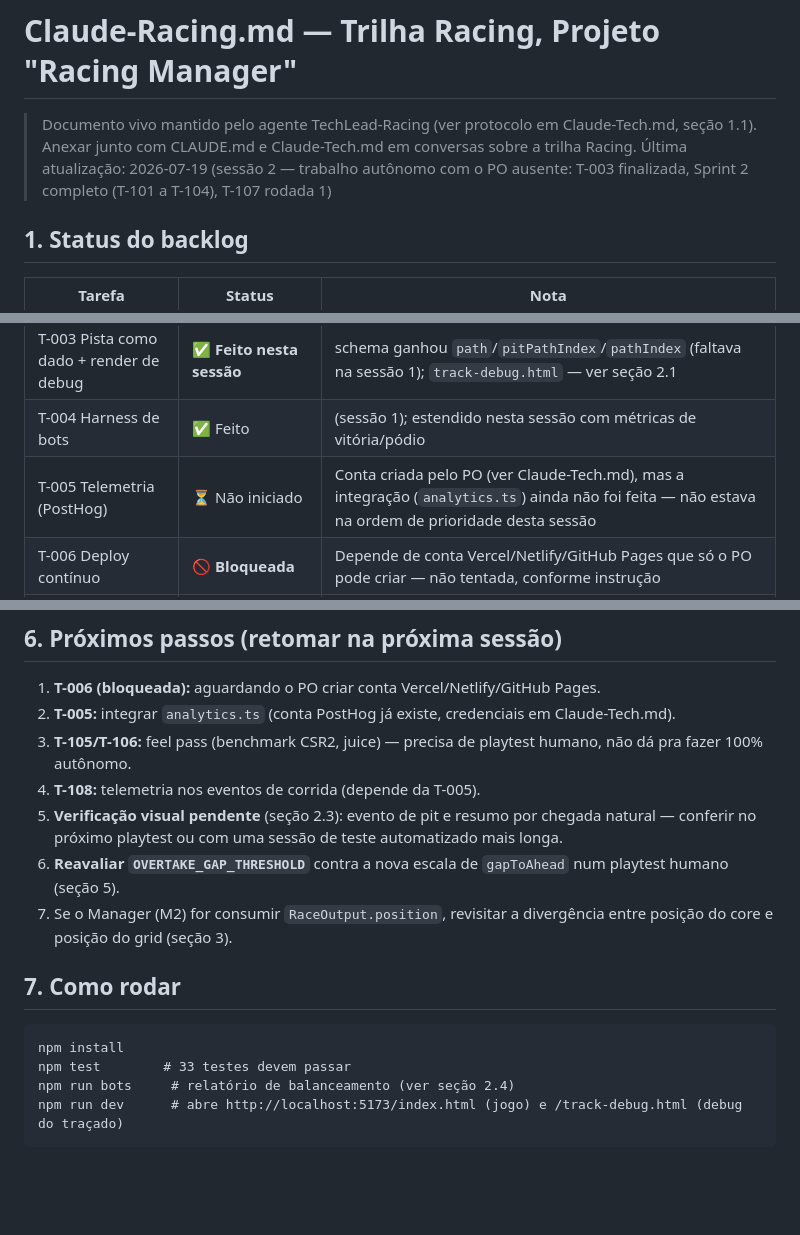
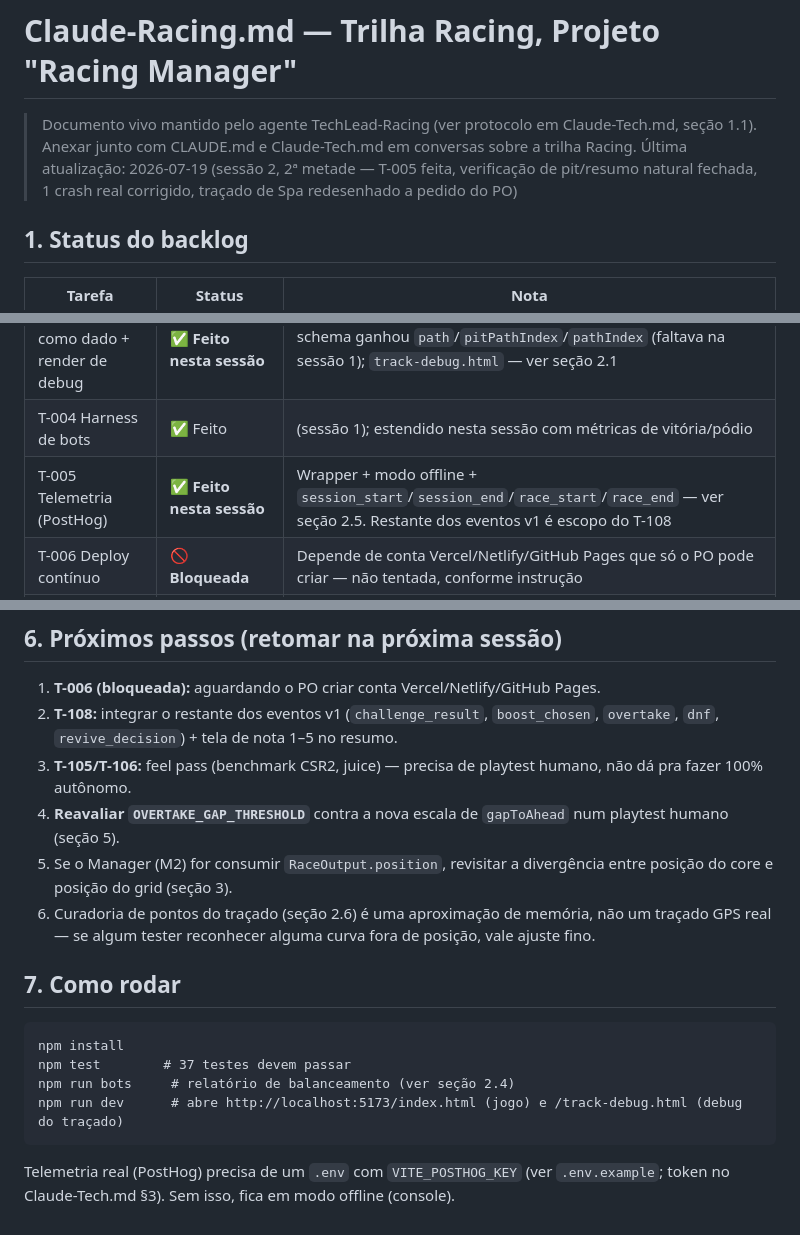
Before and after one commit to daniellimabr/racing-manager, a Markdown page: Claude-Racing.md, 3 parts joined by grey strips. Rendered like a GitHub page; blank space fills up the shorter version.

````diff
--- a/Claude-Racing.md
+++ b/Claude-Racing.md
@@ -2,7 +2,7 @@
 
 > Documento vivo mantido pelo agente TechLead-Racing (ver protocolo em Claude-Tech.md, seção 1.1).
 > Anexar junto com CLAUDE.md e Claude-Tech.md em conversas sobre a trilha Racing.
-> Última atualização: 2026-07-19 (sessão 2 — trabalho autônomo com o PO ausente: T-003 finalizada, Sprint 2 completo (T-101 a T-104), T-107 rodada 1)
+> Última atualização: 2026-07-19 (sessão 2, 2ª metade — T-005 feita, verificação de pit/resumo natural fechada, 1 crash real corrigido, traçado de Spa redesenhado a pedido do PO)
 
 ## 1. Status do backlog
 
@@ -12,7 +12,7 @@
 | T-002 Core extraído + testes | ✅ Feito | (sessão 1) |
 | T-003 Pista como dado + render de debug | ✅ **Feito nesta sessão** | schema ganhou `path`/`pitPathIndex`/`pathIndex` (faltava na sessão 1); `track-debug.html` — ver seção 2.1 |
 | T-004 Harness de bots | ✅ Feito | (sessão 1); estendido nesta sessão com métricas de vitória/pódio |
-| T-005 Telemetria (PostHog) | ⏳ Não iniciado | Conta criada pelo PO (ver Claude-Tech.md), mas a integração (`analytics.ts`) ainda não foi feita — não estava na ordem de prioridade desta sessão |
+| T-005 Telemetria (PostHog) | ✅ **Feito nesta sessão** | Wrapper + modo offline + `session_start`/`session_end`/`race_start`/`race_end` — ver seção 2.5. Restante dos eventos v1 é escopo do T-108 |
 | T-006 Deploy contínuo | 🚫 **Bloqueada** | Depende de conta Vercel/Netlify/GitHub Pages que só o PO pode criar — não tentada, conforme instrução |
 | T-101 Simulação de grid (12 carros) | ✅ **Feito nesta sessão** | `src/core/grid.ts` — ver seção 2.2 |
 | T-102 Tela de corrida Phaser | ✅ **Feito nesta sessão** | `src/view/` — ver seção 2.3 |
@@ -110,18 +124,19 @@ Essa é uma mudança de arquitetura no core (`raceState.ts`), não só um ajuste
 ## 6. Próximos passos (retomar na próxima sessão)
 
 1. **T-006 (bloqueada):** aguardando o PO criar conta Vercel/Netlify/GitHub Pages.
-2. **T-005:** integrar `analytics.ts` (conta PostHog já existe, credenciais em Claude-Tech.md).
+2. **T-108:** integrar o restante dos eventos v1 (`challenge_result`, `boost_chosen`, `overtake`, `dnf`, `revive_decision`) + tela de nota 1–5 no resumo.
 3. **T-105/T-106:** feel pass (benchmark CSR2, juice) — precisa de playtest humano, não dá pra fazer 100% autônomo.
-4. **T-108:** telemetria nos eventos de corrida (depende da T-005).
-5. **Verificação visual pendente** (seção 2.3): evento de pit e resumo por chegada natural — conferir no próximo playtest ou com uma sessão de teste automatizado mais longa.
-6. **Reavaliar `OVERTAKE_GAP_THRESHOLD`** contra a nova escala de `gapToAhead` num playtest humano (seção 5).
-7. Se o Manager (M2) for consumir `RaceOutput.position`, revisitar a divergência entre posição do core e posição do grid (seção 3).
+4. **Reavaliar `OVERTAKE_GAP_THRESHOLD`** contra a nova escala de `gapToAhead` num playtest humano (seção 5).
+5. Se o Manager (M2) for consumir `RaceOutput.position`, revisitar a divergência entre posição do core e posição do grid (seção 3).
+6. Curadoria de pontos do traçado (seção 2.6) é uma aproximação de memória, não um traçado GPS real — se algum tester reconhecer alguma curva fora de posição, vale ajuste fino.
 
 ## 7. Como rodar
 
 ```
 npm install
-npm test        # 33 testes devem passar
+npm test        # 37 testes devem passar
 npm run bots     # relatório de balanceamento (ver seção 2.4)
 npm run dev      # abre http://localhost:5173/index.html (jogo) e /track-debug.html (debug do traçado)
 ```
+
+Telemetria real (PostHog) precisa de um `.env` com `VITE_POSTHOG_KEY` (ver `.env.example`; token no Claude-Tech.md §3). Sem isso, fica em modo offline (console).
````
Also changed, not shown: other parts of Claude-Racing.md (+15 -1 lines).
